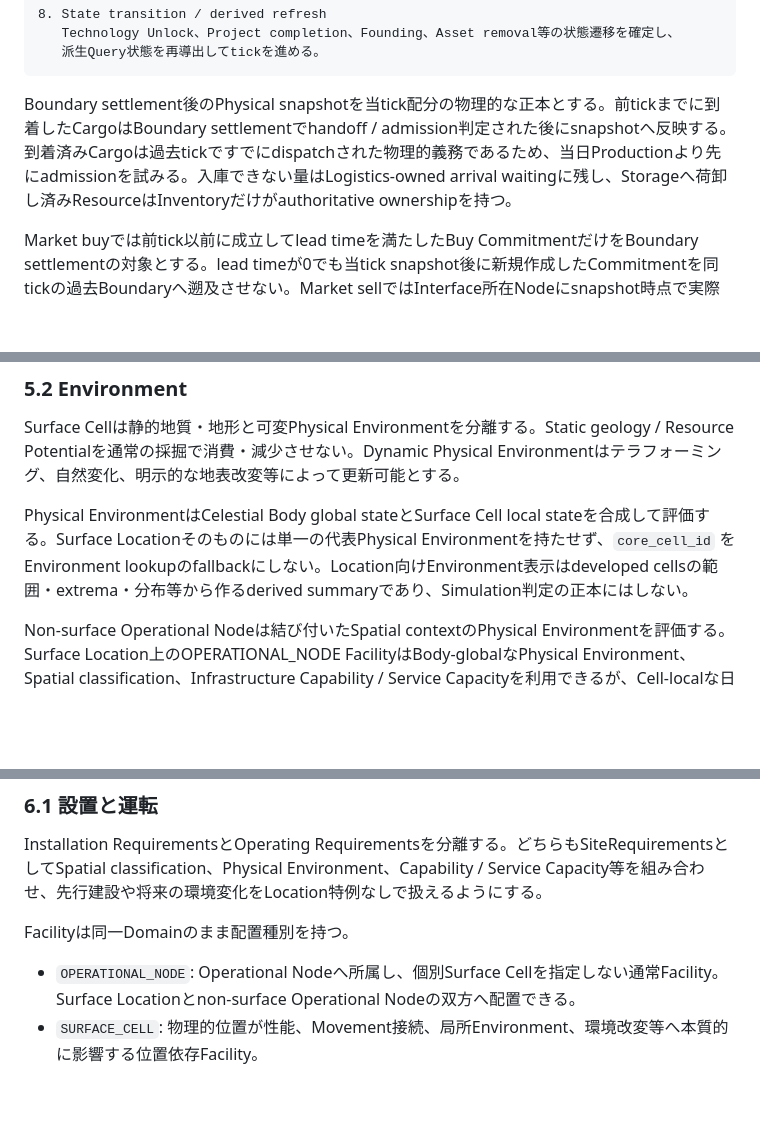
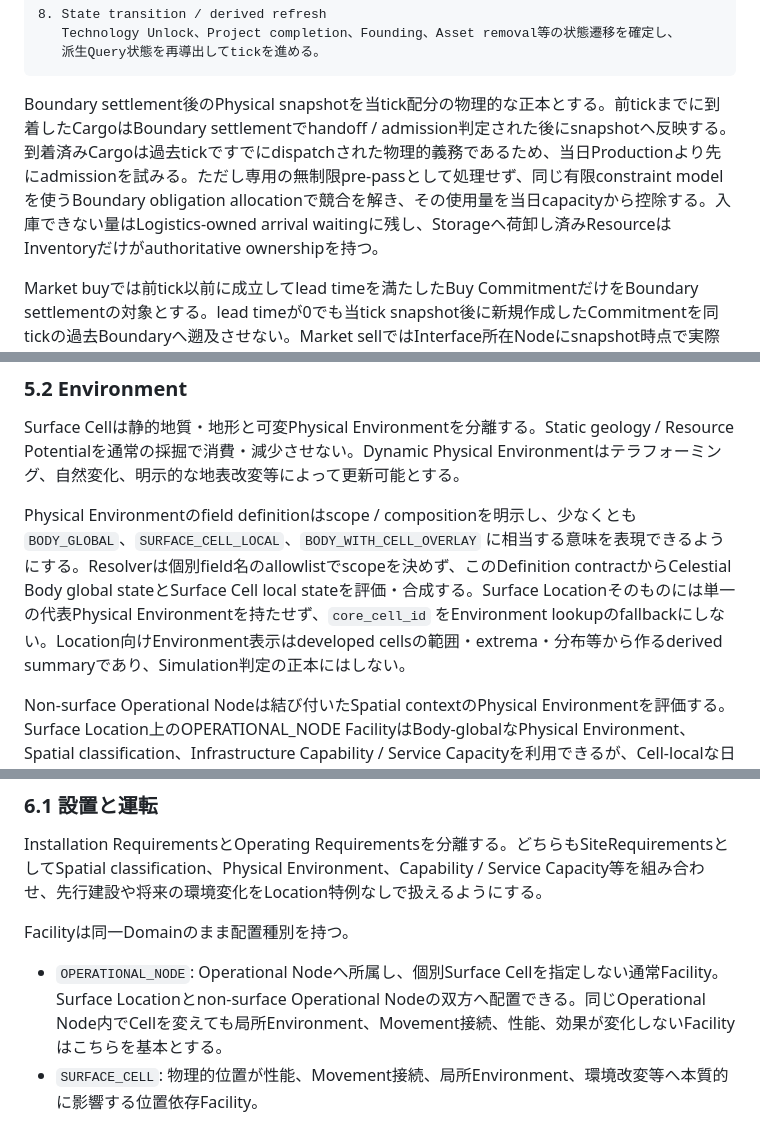
Before and after one commit to naro0216n-collab/Space-Idle, a Markdown page: docs/architecture.md, 3 parts joined by grey strips. Drawn GitHub-style; blank space fills up the shorter version.

````diff
--- a/docs/architecture.md
+++ b/docs/architecture.md
@@ -177,7 +182,7 @@ Applicationがtick間に受理したPlayer Commandは、次のPhysical snapshot
    派生Query状態を再導出してtickを進める。
 ```
 
-Boundary settlement後のPhysical snapshotを当tick配分の物理的な正本とする。前tickまでに到着したCargoはBoundary settlementでhandoff / admission判定された後にsnapshotへ反映する。到着済みCargoは過去tickですでにdispatchされた物理的義務であるため、当日Productionより先にadmissionを試みる。入庫できない量はLogistics-owned arrival waitingに残し、Storageへ荷卸し済みResourceはInventoryだけがauthoritative ownershipを持つ。
+Boundary settlement後のPhysical snapshotを当tick配分の物理的な正本とする。前tickまでに到着したCargoはBoundary settlementでhandoff / admission判定された後にsnapshotへ反映する。到着済みCargoは過去tickですでにdispatchされた物理的義務であるため、当日Productionより先にadmissionを試みる。ただし専用の無制限pre-passとして処理せず、同じ有限constraint modelを使うBoundary obligation allocationで競合を解き、その使用量を当日capacityから控除する。入庫できない量はLogistics-owned arrival waitingに残し、Storageへ荷卸し済みResourceはInventoryだけがauthoritative ownershipを持つ。
 
 Market buyでは前tick以前に成立してlead timeを満たしたBuy CommitmentだけをBoundary settlementの対象とする。lead timeが0でも当tick snapshot後に新規作成したCommitmentを同tickの過去Boundaryへ遡及させない。Market sellではInterface所在Nodeにsnapshot時点で実際に存在する取引可能なPlayer Resourceだけを対象とし、そのResourceRequirementとprovider demand constraintを同じActivity executionとして当日Allocationへ参加させる。Domain executionでは確定量のownership transferと対応Funds加算をatomicにsettleする。成立しなかったResource / Funds / availabilityを消費した扱いにしない。
 
@@ -303,7 +308,7 @@ Surface LocationのCell数はOperational Node数を増やさない。Inventory
 
 Surface Cellは静的地質・地形と可変Physical Environmentを分離する。Static geology / Resource Potentialを通常の採掘で消費・減少させない。Dynamic Physical Environmentはテラフォーミング、自然変化、明示的な地表改変等によって更新可能とする。
 
-Physical EnvironmentはCelestial Body global stateとSurface Cell local stateを合成して評価する。Surface Locationそのものには単一の代表Physical Environmentを持たせず、`core_cell_id` をEnvironment lookupのfallbackにしない。Location向けEnvironment表示はdeveloped cellsの範囲・extrema・分布等から作るderived summaryであり、Simulation判定の正本にはしない。
+Physical Environmentのfield definitionはscope / compositionを明示し、少なくとも `BODY_GLOBAL`、`SURFACE_CELL_LOCAL`、`BODY_WITH_CELL_OVERLAY` に相当する意味を表現できるようにする。Resolverは個別field名のallowlistでscopeを決めず、このDefinition contractからCelestial Body global stateとSurface Cell local stateを評価・合成する。Surface Locationそのものには単一の代表Physical Environmentを持たせず、`core_cell_id` をEnvironment lookupのfallbackにしない。Location向けEnvironment表示はdeveloped cellsの範囲・extrema・分布等から作るderived summaryであり、Simulation判定の正本にはしない。
 
 Non-surface Operational Nodeは結び付いたSpatial contextのPhysical Environmentを評価する。Surface Location上のOPERATIONAL_NODE FacilityはBody-globalなPhysical Environment、Spatial classification、Infrastructure Capability / Service Capacityを利用できるが、Cell-localな日照・地形・局所温度等を暗黙の代表Cellから取得しない。Cell-localな物理条件が必要なFacility / Operationは明示Surface Cell contextを要求する。
 
@@ -339,7 +344,7 @@ Installation RequirementsとOperating Requirementsを分離する。どちらも
 
 Facilityは同一Domainのまま配置種別を持つ。
 
-- `OPERATIONAL_NODE`: Operational Nodeへ所属し、個別Surface Cellを指定しない通常Facility。Surface Locationとnon-surface Operational Nodeの双方へ配置できる。
+- `OPERATIONAL_NODE`: Operational Nodeへ所属し、個別Surface Cellを指定しない通常Facility。Surface Locationとnon-surface Operational Nodeの双方へ配置できる。同じOperational Node内でCellを変えても局所Environment、Movement接続、性能、効果が変化しないFacilityはこちらを基本とする。
 - `SURFACE_CELL`: 物理的位置が性能、Movement接続、局所Environment、環境改変等へ本質的に影響する位置依存Facility。
 
 `SURFACE_CELL` Facilityだけ `site_cell_id` を要求し、所属Operational NodeはSurface Locationでなければならず、対象CellはそのLocationの開発済み領域でなければならない。別のSurface Installation Domainを作って建設・維持・Power・Capability / Service Capacityを重複実装しない。
````
Also changed, not shown: other parts of docs/architecture.md (+15 -9 lines), docs/design.md (+9 -7 lines).
